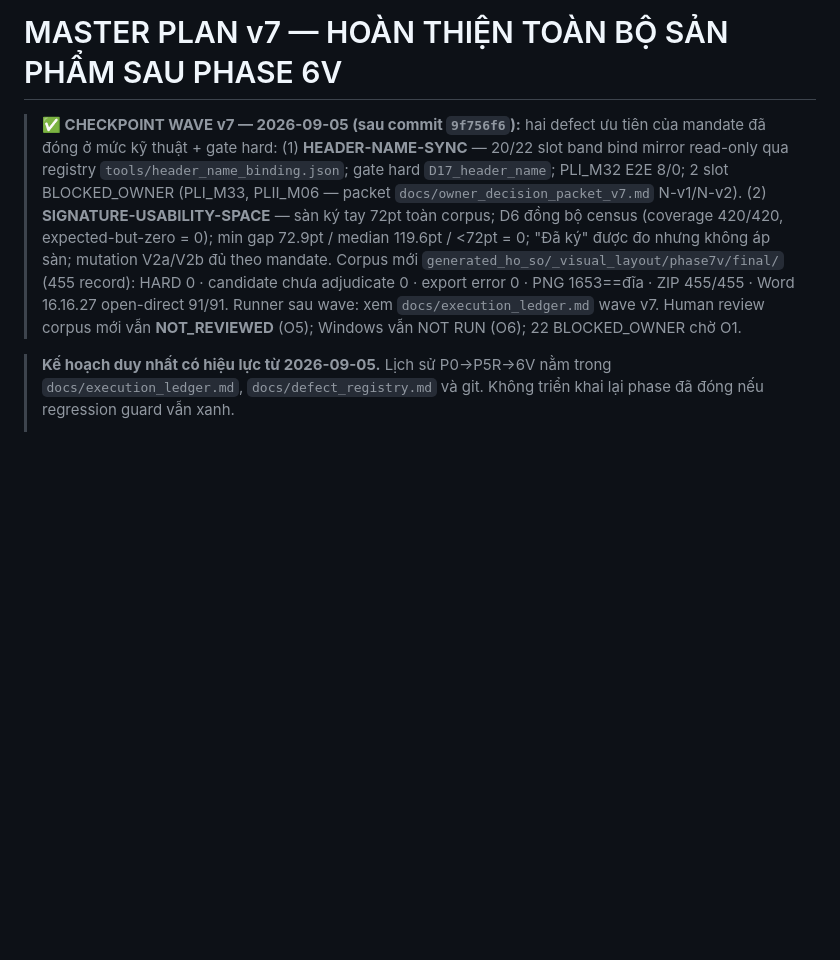
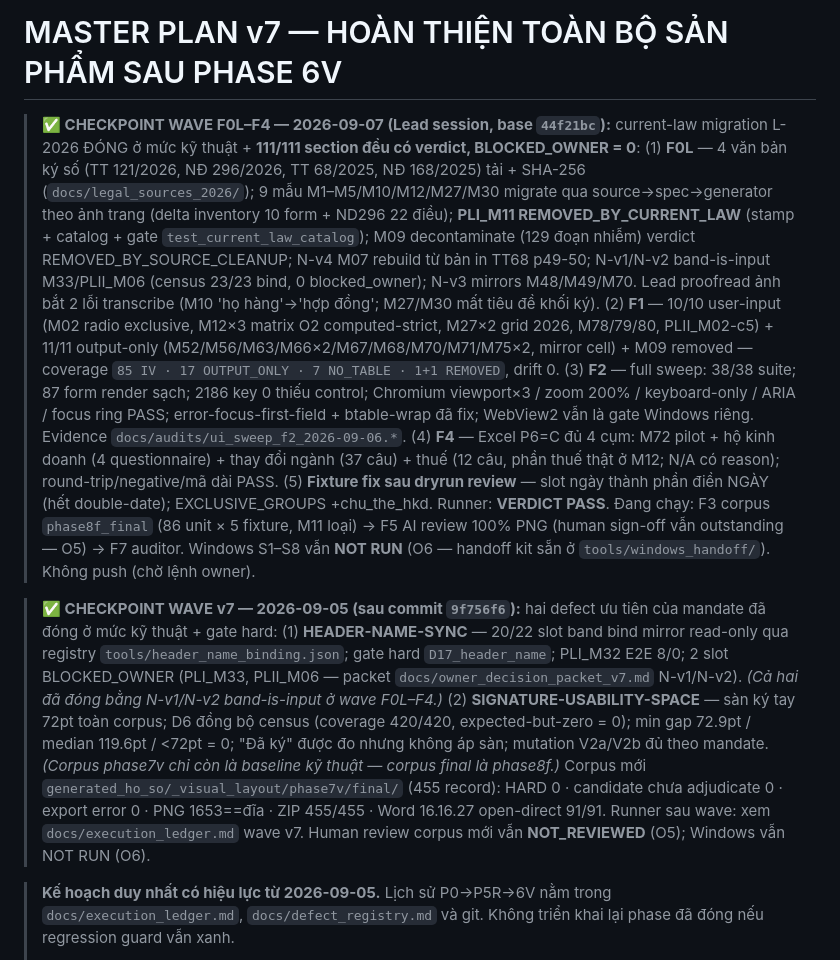
Before and after one commit to Zedlchoke/dangky_kinhdoanh, a Markdown page: PLAN.md, the part around the change. Rendered like a GitHub page; blank space fills up the shorter version.

Commit message:
docs(PLAN): checkpoint header wave F0L-F4 — 111/111 verdict BO=0, F2 sweep PASS, Excel P6=C, fixture fix; F3/F5/F7 còn chạy

```diff
--- a/PLAN.md
+++ b/PLAN.md
@@ -1,20 +1,53 @@
 # MASTER PLAN v7 — HOÀN THIỆN TOÀN BỘ SẢN PHẨM SAU PHASE 6V
+
+> **✅ CHECKPOINT WAVE F0L–F4 — 2026-09-07 (Lead session, base `44f21bc`):**
+> current-law migration L-2026 ĐÓNG ở mức kỹ thuật + **111/111 section đều có
+> verdict, BLOCKED_OWNER = 0**:
+> (1) **F0L** — 4 văn bản ký số (TT 121/2026, NĐ 296/2026, TT 68/2025,
+> NĐ 168/2025) tải + SHA-256 (`docs/legal_sources_2026/`); 9 mẫu
+> M1–M5/M10/M12/M27/M30 migrate qua source→spec→generator theo ảnh trang
+> (delta inventory 10 form + ND296 22 điều); **PLI_M11 REMOVED_BY_CURRENT_LAW**
+> (stamp + catalog + gate `test_current_law_catalog`); M09 decontaminate
+> (129 đoạn nhiễm) verdict REMOVED_BY_SOURCE_CLEANUP; N-v4 M07 rebuild từ
+> bản in TT68 p49-50; N-v1/N-v2 band-is-input M33/PLII_M06 (census 23/23
+> bind, 0 blocked_owner); N-v3 mirrors M48/M49/M70. Lead proofread ảnh
+> bắt 2 lỗi transcribe (M10 'họ hàng'→'hợp đồng'; M27/M30 mất tiêu đề khối ký).
+> (2) **F1** — 10/10 user-input (M02 radio exclusive, M12×3 matrix O2
+> computed-strict, M27×2 grid 2026, M78/79/80, PLII_M02-c5) + 11/11
+> output-only (M52/M56/M63/M66×2/M67/M68/M70/M71/M75×2, mirror cell) +
+> M09 removed — coverage `85 IV · 17 OUTPUT_ONLY · 7 NO_TABLE · 1+1 REMOVED`,
+> drift 0.
+> (3) **F2** — full sweep: 38/38 suite; 87 form render sạch; 2186 key
+> 0 thiếu control; Chromium viewport×3 / zoom 200% / keyboard-only / ARIA /
+> focus ring PASS; error-focus-first-field + btable-wrap đã fix; WebView2
+> vẫn là gate Windows riêng. Evidence `docs/audits/ui_sweep_f2_2026-09-06.*`.
+> (4) **F4** — Excel P6=C đủ 4 cụm: M72 pilot + hộ kinh doanh (4
+> questionnaire) + thay đổi ngành (37 câu) + thuế (12 câu, phần thuế thật
+> ở M12; N/A có reason); round-trip/negative/mã dài PASS.
+> (5) **Fixture fix sau dryrun review** — slot ngày thành phần điền NGÀY
+> (hết double-date); EXCLUSIVE_GROUPS +chu_the_hkd. Runner: **VERDICT PASS**.
+> Đang chạy: F3 corpus `phase8f_final` (86 unit × 5 fixture, M11 loại) →
+> F5 AI review 100% PNG (human sign-off vẫn outstanding — O5) → F7 auditor.
+> Windows S1–S8 vẫn **NOT RUN** (O6 — handoff kit sẵn ở
+> `tools/windows_handoff/`). Không push (chờ lệnh owner).
 
 > **✅ CHECKPOINT WAVE v7 — 2026-09-05 (sau commit `9f756f6`):** hai defect
 > ưu tiên của mandate đã đóng ở mức kỹ thuật + gate hard:
 > (1) **HEADER-NAME-SYNC** — 20/22 slot band bind mirror read-only qua
 > registry `tools/header_name_binding.json`; gate hard `D17_header_name`;
 > PLI_M32 E2E 8/0; 2 slot BLOCKED_OWNER (PLI_M33, PLII_M06 — packet
-> `docs/owner_decision_packet_v7.md` N-v1/N-v2).
+> `docs/owner_decision_packet_v7.md` N-v1/N-v2). *(Cả hai đã đóng bằng
+> N-v1/N-v2 band-is-input ở wave F0L–F4.)*
 > (2) **SIGNATURE-USABILITY-SPACE** — sàn ký tay 72pt toàn corpus; D6 đồng
 > bộ census (coverage 420/420, expected-but-zero = 0); min gap 72.9pt /
 > median 119.6pt / <72pt = 0; "Đã ký" được đo nhưng không áp sàn; mutation
-> V2a/V2b đủ theo mandate.
+> V2a/V2b đủ theo mandate. *(Corpus phase7v chỉ còn là baseline kỹ thuật —
+> corpus final là phase8f.)*
 > Corpus mới `generated_ho_so/_visual_layout/phase7v/final/` (455 record):
 > HARD 0 · candidate chưa adjudicate 0 · export error 0 · PNG 1653==đĩa ·
 > ZIP 455/455 · Word 16.16.27 open-direct 91/91. Runner sau wave: xem
 > `docs/execution_ledger.md` wave v7. Human review corpus mới vẫn
-> **NOT_REVIEWED** (O5); Windows vẫn NOT RUN (O6); 22 BLOCKED_OWNER chờ O1.
+> **NOT_REVIEWED** (O5); Windows vẫn NOT RUN (O6).
 
 > **Kế hoạch duy nhất có hiệu lực từ 2026-09-05.** Lịch sử P0→P5R→6V nằm
 > trong `docs/execution_ledger.md`, `docs/defect_registry.md` và git. Không
```
